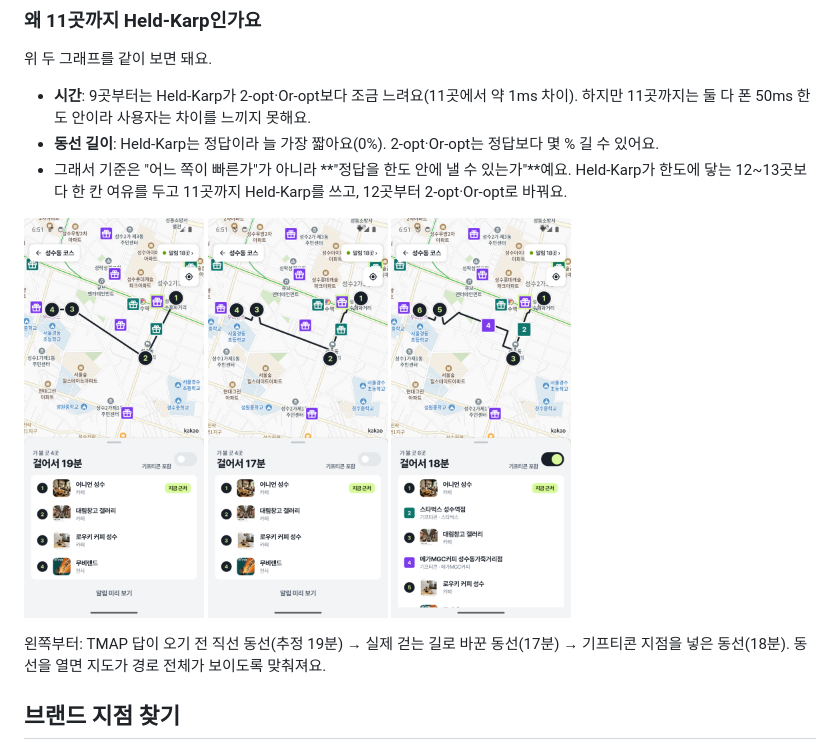
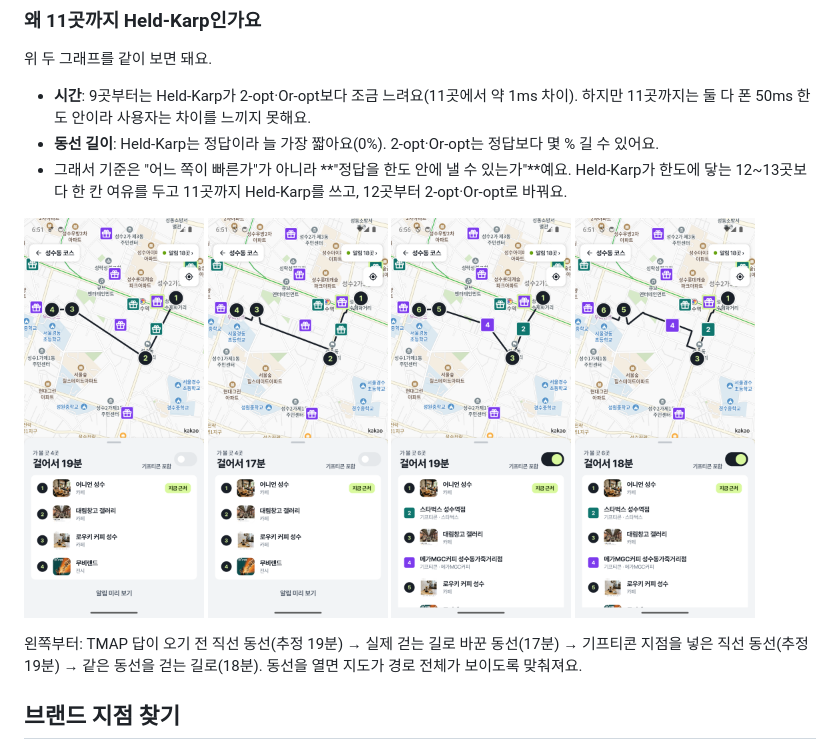
Before and after one commit to CAU-2026-2-capstone-5-team-8/snapspot, a Markdown page: README.md, the part around the change. GitHub-like rendering; pictures changed too: docs/screenshots/bundle-straight-coupon.png (added).

Commit message:
README: 기프티콘 포함 직선 동선 스크린샷 추가

```diff
--- a/README.md
+++ b/README.md
@@ -184,10 +184,11 @@
 <p>
   <img src="docs/screenshots/bundle-straight.png" width="180" alt="걷는 길을 받기 전의 성수동 코스. 직선 거리로 정한 순서대로 장소 1~4번을 직선으로 잇고, 시간은 직선 거리로 추정한 '걸어서 19분'" />
   <img src="docs/screenshots/bundle-route.png" width="180" alt="성수동 코스를 연 화면. 알림 반경 원은 숨기고, 장소 1~4번을 실제 걷는 길로 잇는 동선과 '걸어서 17분'" />
+  <img src="docs/screenshots/bundle-straight-coupon.png" width="180" alt="기프티콘 포함을 켠 직선 동선. 스타벅스 성수역점 청록 네모 2번, 메가MGC커피 성수동가죽거리점 보라 네모 4번을 넣어 6곳을 직선으로 잇고, 직선 거리로 추정한 '걸어서 19분'" />
   <img src="docs/screenshots/bundle-coupon.png" width="180" alt="기프티콘 포함을 켠 동선. 동선 위의 스타벅스 성수역점이 청록 네모 2번, 메가MGC커피 성수동가죽거리점이 보라 네모 4번으로 들어가 6곳을 '걸어서 18분'에 도는 동선" />
 </p>
 
-왼쪽부터: TMAP 답이 오기 전 직선 동선(추정 19분) → 실제 걷는 길로 바꾼 동선(17분) → 기프티콘 지점을 넣은 동선(18분). 동선을 열면 지도가 경로 전체가 보이도록 맞춰져요.
+왼쪽부터: TMAP 답이 오기 전 직선 동선(추정 19분) → 실제 걷는 길로 바꾼 동선(17분) → 기프티콘 지점을 넣은 직선 동선(추정 19분) → 같은 동선을 걷는 길로(18분). 동선을 열면 지도가 경로 전체가 보이도록 맞춰져요.
 
 ## 브랜드 지점 찾기
 
```
